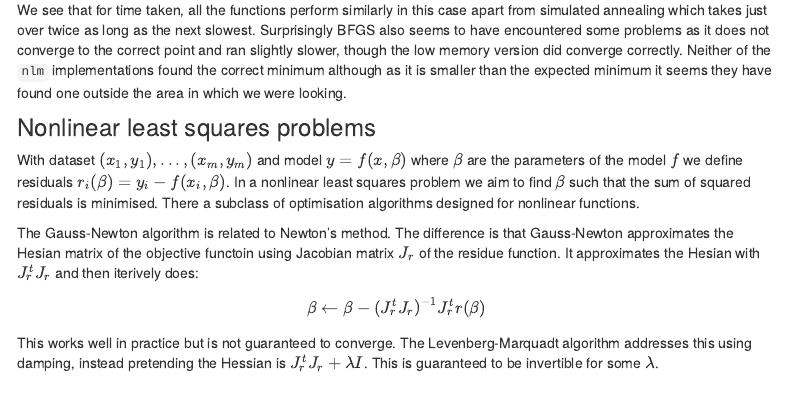
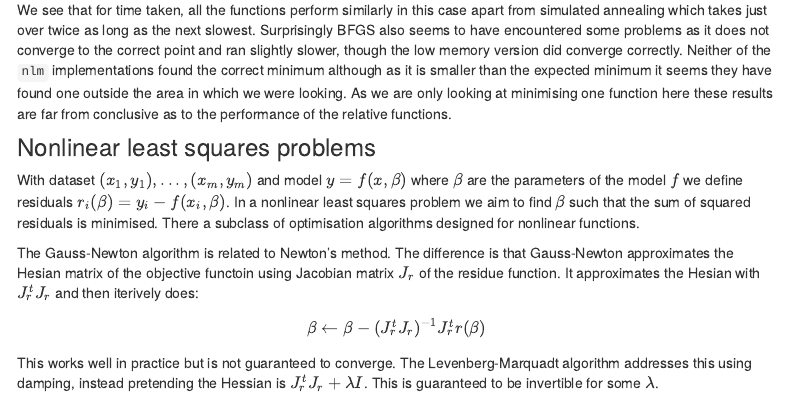
Before and after one commit to eenticott/markdown, an R Markdown document (optimisation.Rmd): the page in a window 1100 px wide, from 8290 px down. Rendered offline with R 4.5, knitr and Pandoc, with nearby package versions; code that draws random numbers runs with fixed seeds of ours; menus at the side of the page are left out.

Commit message:
minor changes

````diff
--- a/optimisation.Rmd
+++ b/optimisation.Rmd
@@ -182,7 +182,7 @@ We now look at the results for each of the methods
 optim_results
 ```
 
-We see that for time taken, all the functions perform similarly in this case apart from simulated annealing which takes just over twice as long as the next slowest. Surprisingly BFGS also seems to have encountered some problems as it does not converge to the correct point and ran slightly slower, though the low memory version did converge correctly.  Neither of the `nlm` implementations found the correct minimum although as it is smaller than the expected minimum it seems they have found one outside the area in which we were looking.
+We see that for time taken, all the functions perform similarly in this case apart from simulated annealing which takes just over twice as long as the next slowest. Surprisingly BFGS also seems to have encountered some problems as it does not converge to the correct point and ran slightly slower, though the low memory version did converge correctly.  Neither of the `nlm` implementations found the correct minimum although as it is smaller than the expected minimum it seems they have found one outside the area in which we were looking. As we are only looking at minimising one function here these results are far from conclusive as to the performance of the relative functions.
 
 ### Nonlinear least squares problems
 With dataset $(x_{1}, y_{1}), ...,(x_{m}, y_{m})$ and model $y = f(x,  \beta)$ where $\beta$ are the parameters of the model $f$ we define residuals $r_{i} (\beta) = y_{i} - f(x_{i}, \beta)$. In a nonlinear least squares problem we aim to find $\beta$ such that the sum of squared residuals is minimised. There a subclass of optimisation algorithms designed for nonlinear functions.
````
Also changed, not shown: 3 other files.
